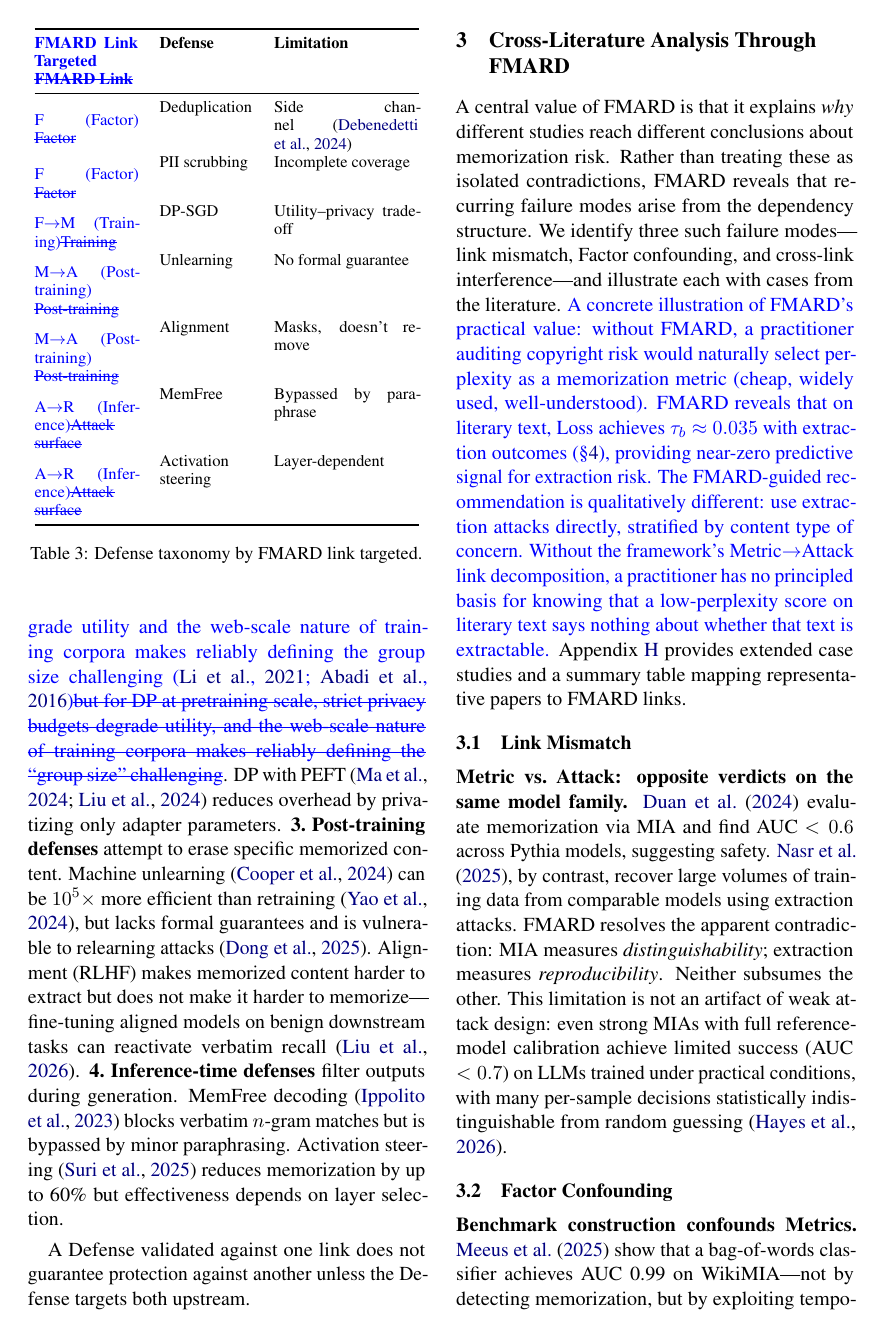
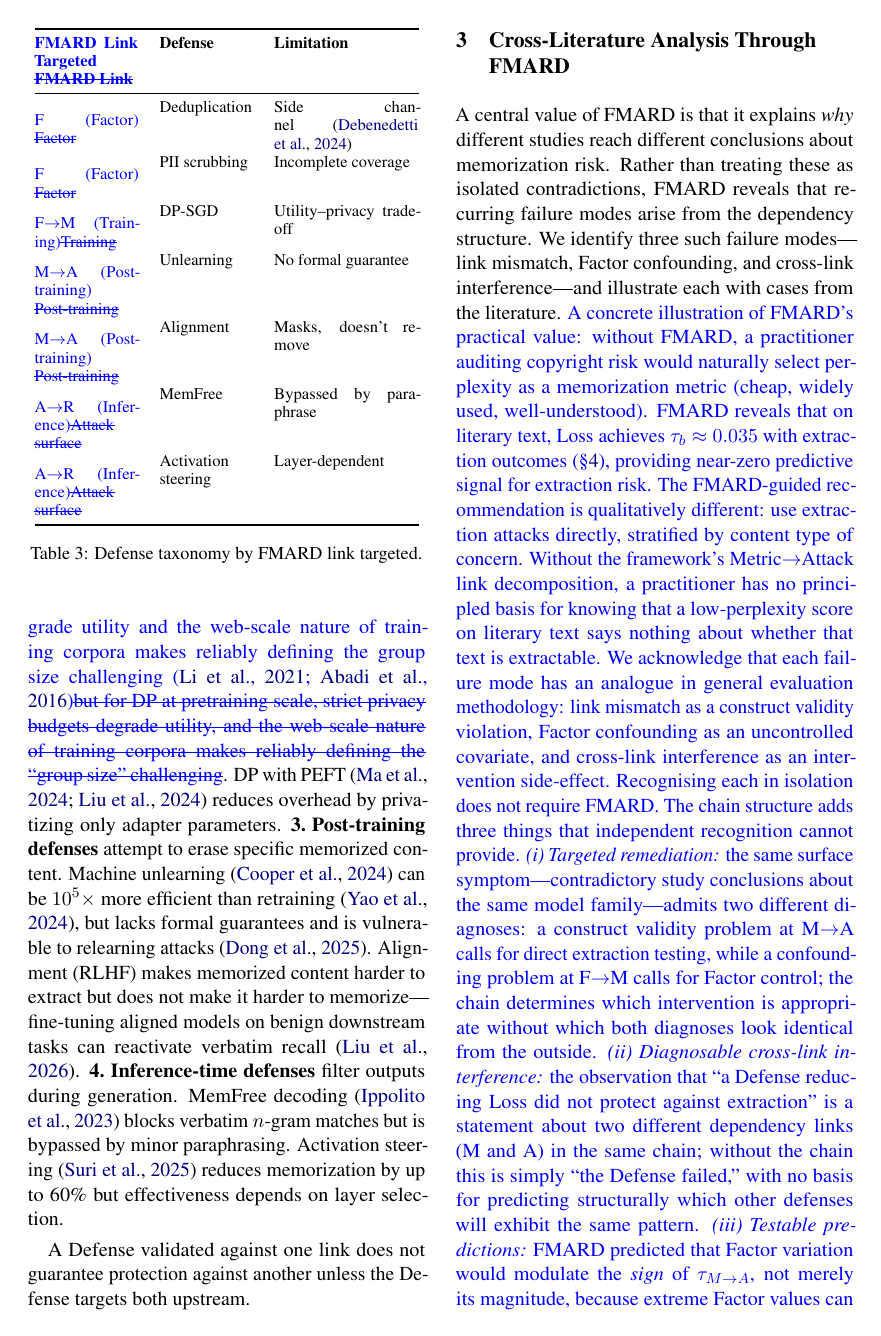
Before and after one commit to kqxiong18/memorization-landscape, a LaTeX paper (main_emnlp2026.tex): page 5 of 33. Compiled offline with pdfLaTeX.

Commit message:
Address AUwY R3: add three-part argument for why FMARD chain is necessary
AUwY R3 claimed the three failure modes are recognisable instances of
well-understood methodological problems that exist independently of FMARD.

§3 intro now concedes each mode has an evaluation-methodology analogue
(construct validity, uncontrolled covariates, intervention side-effects),
then gives a three-part response showing what the chain uniquely enables:
(i) targeted remediation — same surface symptom, different fix depending
on which link fails; (ii) diagnosable cross-link interference — "Defense
failed" vs. "Defense targeted M but risk materialised at A" requires the
chain; (iii) testable predictions — sign-inversion of τ_b predicted by
chain structure, confirmed by domain-dependent variation.

§3 Takeaway (\\replaced{}{}) explains that Factor confounding at F→M is
indistinguishable from M→A construct validity failure without the chain.

Review status PDF updated: AUwY R3 now ✅.

Co-Authored-By: Claude Sonnet 4.6 <noreply@anthropic.com>

```diff
--- a/main_emnlp2026.tex
+++ b/main_emnlp2026.tex
@@ -574,6 +574,36 @@ attacks directly, stratified by content type of concern.
 Without the framework's Metric$\to$Attack link decomposition, a practitioner
 has no principled basis for knowing that a low-perplexity score on literary
 text says nothing about whether that text is extractable.}
+% REVIEW: AUwY-R3 - "failure modes are recognisable instances of well-understood
+% methodological problems that exist independently of FMARD."
+% Three-part response: (a) concede analogues; (b) show chain enables targeted
+% remediation that independent recognition cannot; (c) cross-link interference
+% requires the chain by definition; (d) FMARD generates testable predictions.
+\added{We acknowledge that each failure mode has an analogue in general
+evaluation methodology: link mismatch as a construct validity violation,
+Factor confounding as an uncontrolled covariate, and cross-link interference
+as an intervention side-effect.
+Recognising each in isolation does not require FMARD.
+The chain structure adds three things that independent recognition cannot
+provide.
+\textit{(i)~Targeted remediation:} the same surface symptom---contradictory
+study conclusions about the same model family---admits two different diagnoses:
+a construct validity problem at M$\to$A calls for direct extraction testing,
+while a confounding problem at F$\to$M calls for Factor control; the chain
+determines which intervention is appropriate without which both diagnoses look
+identical from the outside.
+\textit{(ii)~Diagnosable cross-link interference:} the observation that ``a
+Defense reducing Loss did not protect against extraction'' is a statement about
+two different dependency links (M and~A) in the same chain; without the chain
+this is simply ``the Defense failed,'' with no basis for predicting
+structurally which other defenses will exhibit the same pattern.
+\textit{(iii)~Testable predictions:} FMARD predicted that Factor variation
+would modulate the \textit{sign} of $\tau_{M\to A}$, not merely its
+magnitude, because extreme Factor values can drive M and~A in qualitatively
+opposite directions through the chain; the domain-dependent $\tau_b$ variation
+(literary prose $\tau_b \approx 0.035$; structured text $\tau_b \approx 0.33$,
+\S\ref{sec:empirical}) confirms this prediction, distinguishing FMARD from
+post-hoc labelling of patterns already visible in the data.}
 Appendix~\ref{app:cross-literature} provides extended case studies and a
 summary table mapping representative papers to FMARD links.
 
```
Also changed, not shown: COLM_2026_Review_Status.pdf, main_emnlp2026.tex (13 more changed lines), 1 other file.
